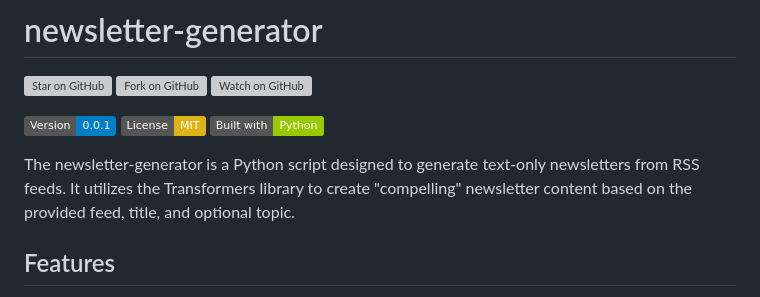
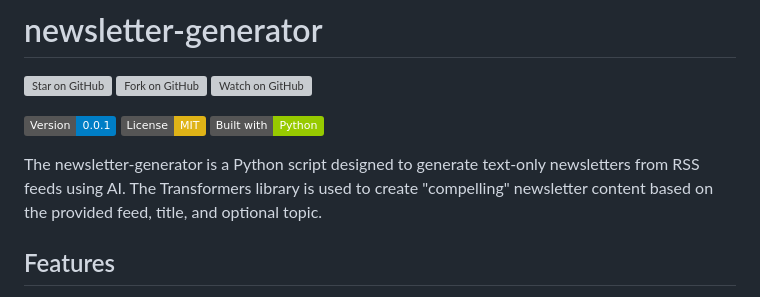
Before and after one commit to samestrin/llm-newsletter-generator, a Markdown page: README.md, the part around the change printed below. Drawn GitHub-style; badges without logos; grey boxes are pictures that could not be loaded.

```diff
--- a/README.md
+++ b/README.md
@@ -6,5 +6,5 @@
 
-The newsletter-generator is a Python script designed to generate text-only newsletters from RSS feeds. It utilizes the Transformers library to create "compelling" newsletter content based on the provided feed, title, and optional topic.
+The newsletter-generator is a Python script designed to generate text-only newsletters from RSS feeds using AI. The Transformers library is used to create "compelling" newsletter content based on the provided feed, title, and optional topic.
 
 ## Features
 
```
Also changed, not shown: other parts of README.md (+1 -1 lines).
